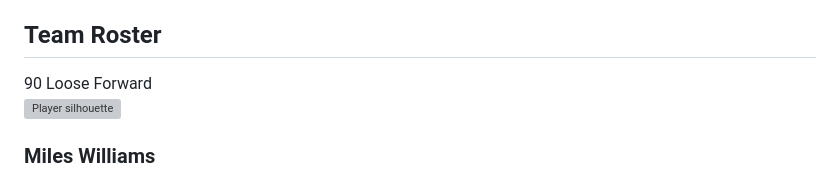
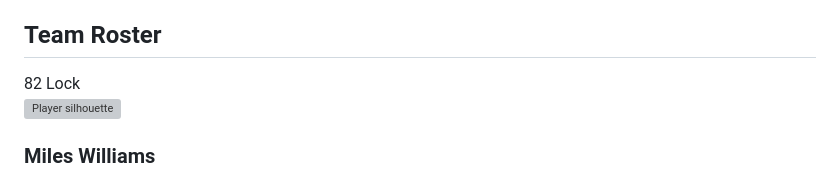
Before and after one commit to Auburn-Rugby/auburnrugby, a Markdown page: README.md, the part around the change. Drawn GitHub-style; grey boxes are pictures that could not be loaded.

```diff
--- a/README.md
+++ b/README.md
@@ -576,8 +576,8 @@
     <div class="player-card" onclick="enlargeCard(this)">
       <div class="player-top">
         <div class="player-rating">
-          <span class="ovr">90</span>
-          <span class="pos">Loose Forward</span>
+          <span class="ovr">82</span>
+          <span class="pos">Lock</span>
         </div>
         <div class="player-image">
           <img src="https://upload.wikimedia.org/wikipedia/commons/8/89/Portrait_Placeholder.png" alt="Player silhouette">
```
